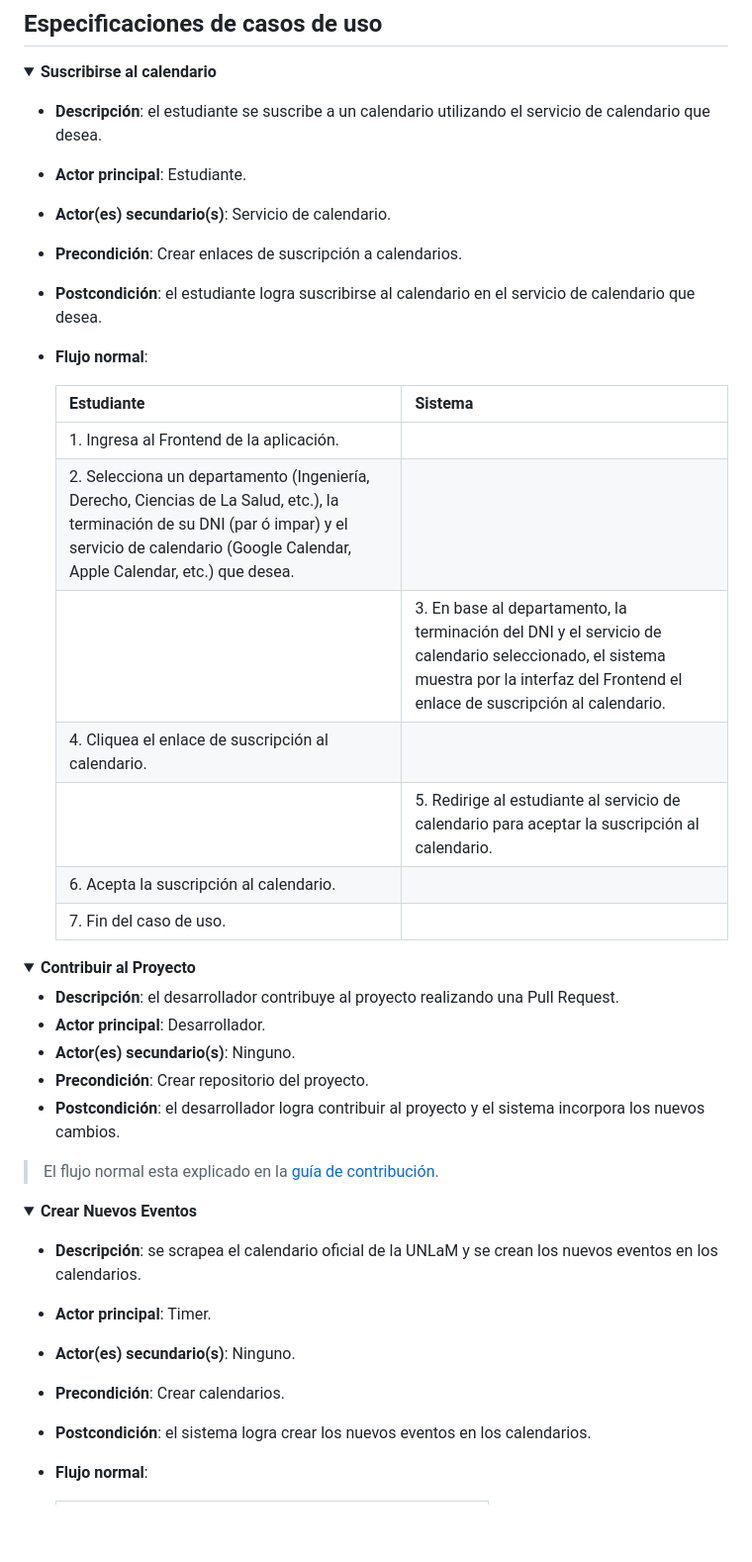
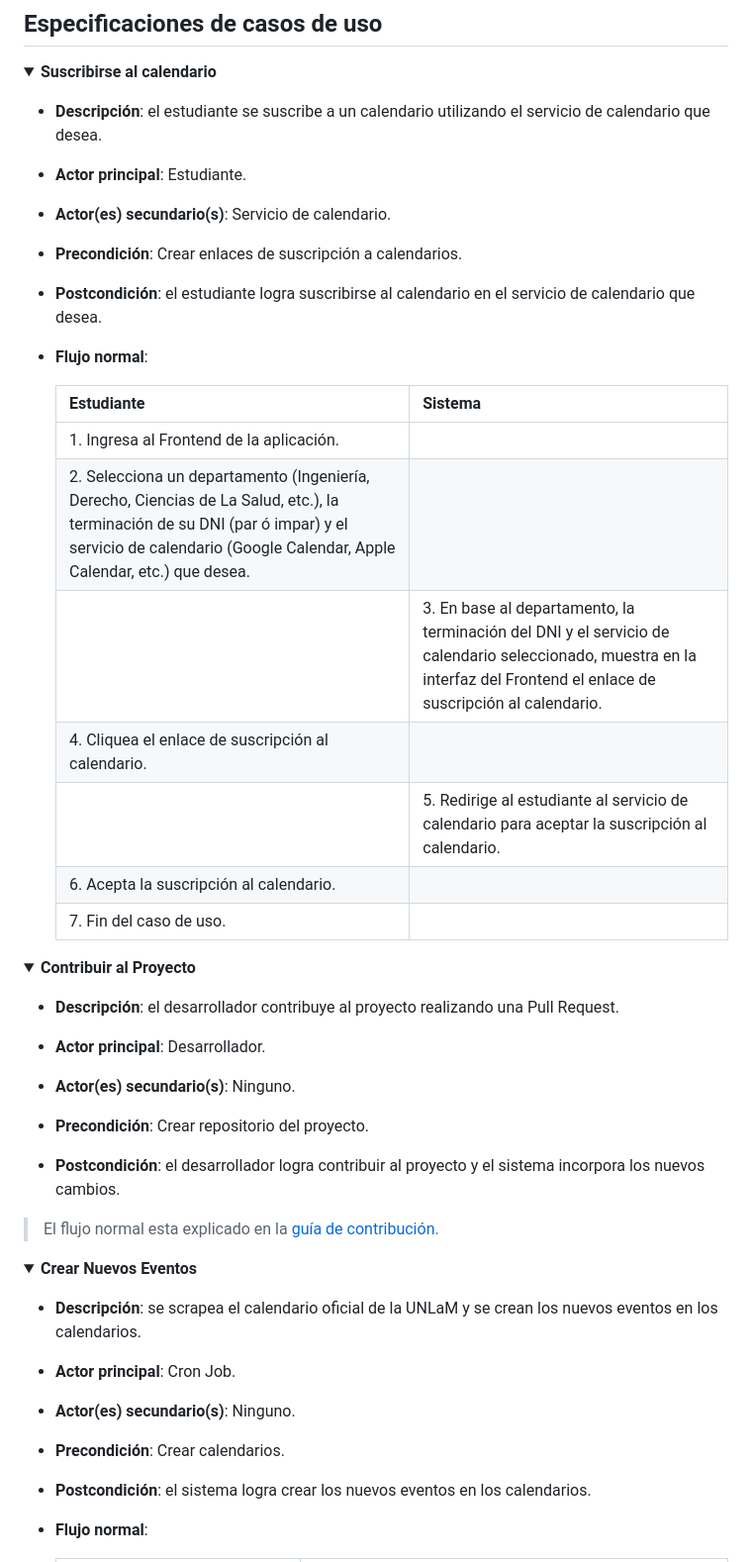
Before and after one commit to hozlucas28/UNLaM-Calendar, a Markdown page: .github/docs/README.md, the part around one of its changes. Shown at 99% size. GitHub-like rendering; folded sections open; blank space fills up the shorter version.

```diff
--- a/.github/docs/README.md
+++ b/.github/docs/README.md
@@ -96,21 +96,26 @@ flowchart LR
 </summary>
 
 - **Descripción**: el estudiante se suscribe a un calendario utilizando el servicio de calendario que desea.
+
 - **Actor principal**: Estudiante.
+
 - **Actor(es) secundario(s)**: Servicio de calendario.
+
 - **Precondición**: Crear enlaces de suscripción a calendarios.
+
 - **Postcondición**: el estudiante logra suscribirse al calendario en el servicio de calendario que desea.
+
 - **Flujo normal**:
 
-  | Estudiante                                                                                                                                                                                             | Sistema                                                                                                                                                                              |
-  | ------------------------------------------------------------------------------------------------------------------------------------------------------------------------------------------------------ | ------------------------------------------------------------------------------------------------------------------------------------------------------------------------------------ |
-  | 1. Ingresa al Frontend de la aplicación.                                                                                                                                                               |                                                                                                                                                                                      |
-  | 2. Selecciona un departamento (Ingeniería, Derecho, Ciencias de La Salud, etc.), la terminación de su DNI (par ó impar) y el servicio de calendario (Google Calendar, Apple Calendar, etc.) que desea. |                                                                                                                                                                                      |
-  |                                                                                                                                                                                                        | 3. En base al departamento, la terminación del DNI y el servicio de calendario seleccionado, el sistema muestra por la interfaz del Frontend el enlace de suscripción al calendario. |
-  | 4. Cliquea el enlace de suscripción al calendario.                                                                                                                                                     |                                                                                                                                                                                      |
-  |                                                                                                                                                                                                        | 5. Redirige al estudiante al servicio de calendario para aceptar la suscripción al calendario.                                                                                       |
-  | 6. Acepta la suscripción al calendario.                                                                                                                                                                |                                                                                                                                                                                      |
-  | 7. Fin del caso de uso.                                                                                                                                                                                |                                                                                                                                                                                      |
+  | Estudiante                                                                                                                                                                                             | Sistema                                                                                                                                                                  |
+  | ------------------------------------------------------------------------------------------------------------------------------------------------------------------------------------------------------ | ------------------------------------------------------------------------------------------------------------------------------------------------------------------------ |
+  | 1. Ingresa al Frontend de la aplicación.                                                                                                                                                               |                                                                                                                                                                          |
+  | 2. Selecciona un departamento (Ingeniería, Derecho, Ciencias de La Salud, etc.), la terminación de su DNI (par ó impar) y el servicio de calendario (Google Calendar, Apple Calendar, etc.) que desea. |                                                                                                                                                                          |
+  |                                                                                                                                                                                                        | 3. En base al departamento, la terminación del DNI y el servicio de calendario seleccionado, muestra en la interfaz del Frontend el enlace de suscripción al calendario. |
+  | 4. Cliquea el enlace de suscripción al calendario.                                                                                                                                                     |                                                                                                                                                                          |
+  |                                                                                                                                                                                                        | 5. Redirige al estudiante al servicio de calendario para aceptar la suscripción al calendario.                                                                           |
+  | 6. Acepta la suscripción al calendario.                                                                                                                                                                |                                                                                                                                                                          |
+  | 7. Fin del caso de uso.                                                                                                                                                                                |                                                                                                                                                                          |
 
 </details>
 
@@ -120,9 +125,13 @@ flowchart LR
 </summary>
 
 - **Descripción**: el desarrollador contribuye al proyecto realizando una Pull Request.
+
 - **Actor principal**: Desarrollador.
+
 - **Actor(es) secundario(s)**: Ninguno.
+
 - **Precondición**: Crear repositorio del proyecto.
+
 - **Postcondición**: el desarrollador logra contribuir al proyecto y el sistema incorpora los nuevos cambios.
 
 > El flujo normal esta explicado en la [guía de contribución](../../CONTRIBUTING.md/#pasos-para-contribuir).
@@ -135,9 +144,14 @@ flowchart LR
 </summary>
 
 - **Descripción**: se scrapea el calendario oficial de la UNLaM y se crean los nuevos eventos en los calendarios.
-- **Actor principal**: Timer.
+
+- **Actor principal**: Cron Job.
+
 - **Actor(es) secundario(s)**: Ninguno.
+
 - **Precondición**: Crear calendarios.
+
 - **Postcondición**: el sistema logra crear los nuevos eventos en los calendarios.
+
 - **Flujo normal**:
 
```
Also changed, not shown: other parts of .github/docs/README.md (+25 -16 lines).
